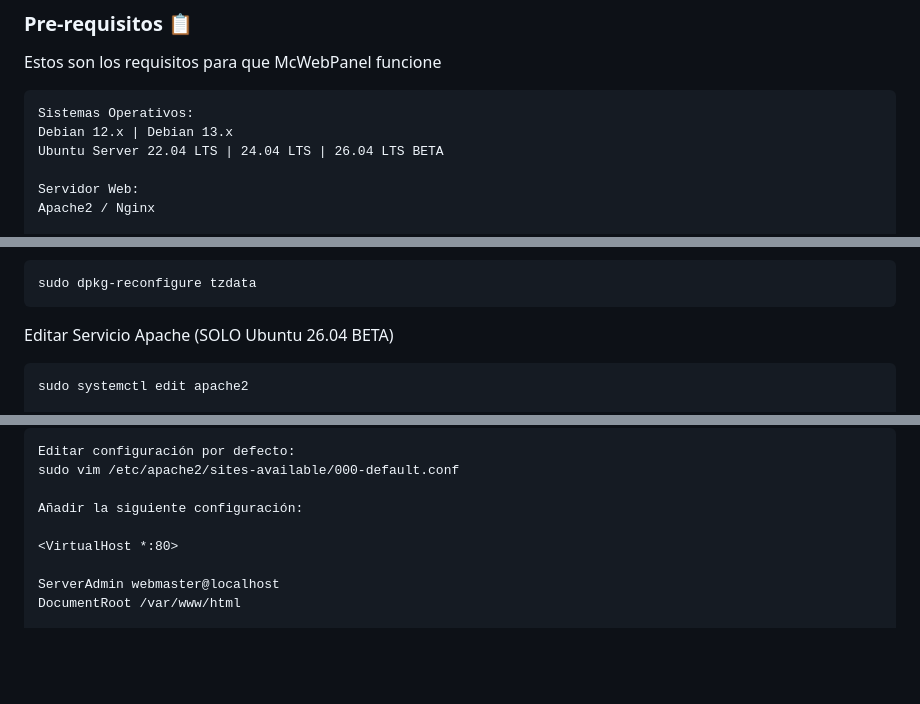
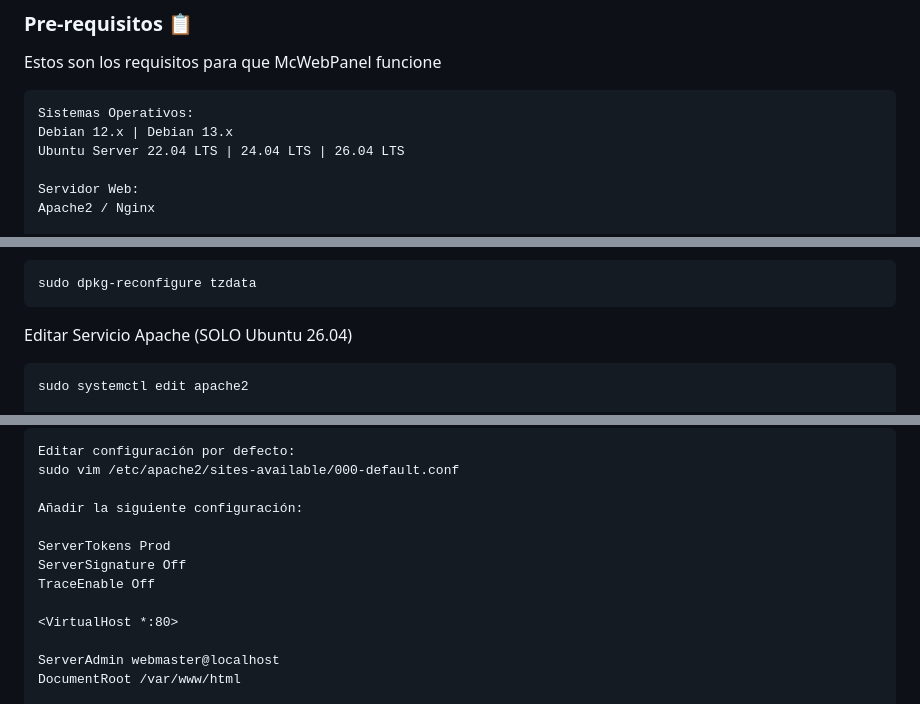
Before and after one commit to DEV-MCWEBPANEL/McWebPanel, a Markdown page: README.md, 3 parts joined by grey strips. Rendered like a GitHub page; blank space fills up the shorter version.

````diff
--- a/README.md
+++ b/README.md
@@ -20,7 +20,7 @@ Estos son los requisitos para que McWebPanel funcione
 ```
 Sistemas Operativos:
 Debian 12.x | Debian 13.x
-Ubuntu Server 22.04 LTS | 24.04 LTS | 26.04 LTS BETA
+Ubuntu Server 22.04 LTS | 24.04 LTS | 26.04 LTS
 
 Servidor Web:
 Apache2 / Nginx
@@ -85,7 +85,7 @@ Configurar zona horaria (Ubuntu y Debian 11)
 sudo dpkg-reconfigure tzdata
 ```
 
-Editar Servicio Apache (SOLO Ubuntu 26.04 BETA)
+Editar Servicio Apache (SOLO Ubuntu 26.04)
 ```
 sudo systemctl edit apache2
 
@@ -118,6 +118,10 @@ Editar configuración por defecto:
 sudo vim /etc/apache2/sites-available/000-default.conf
 
 Añadir la siguiente configuración:
+
+ServerTokens Prod
+ServerSignature Off
+TraceEnable Off
 
 <VirtualHost *:80>
 
````
